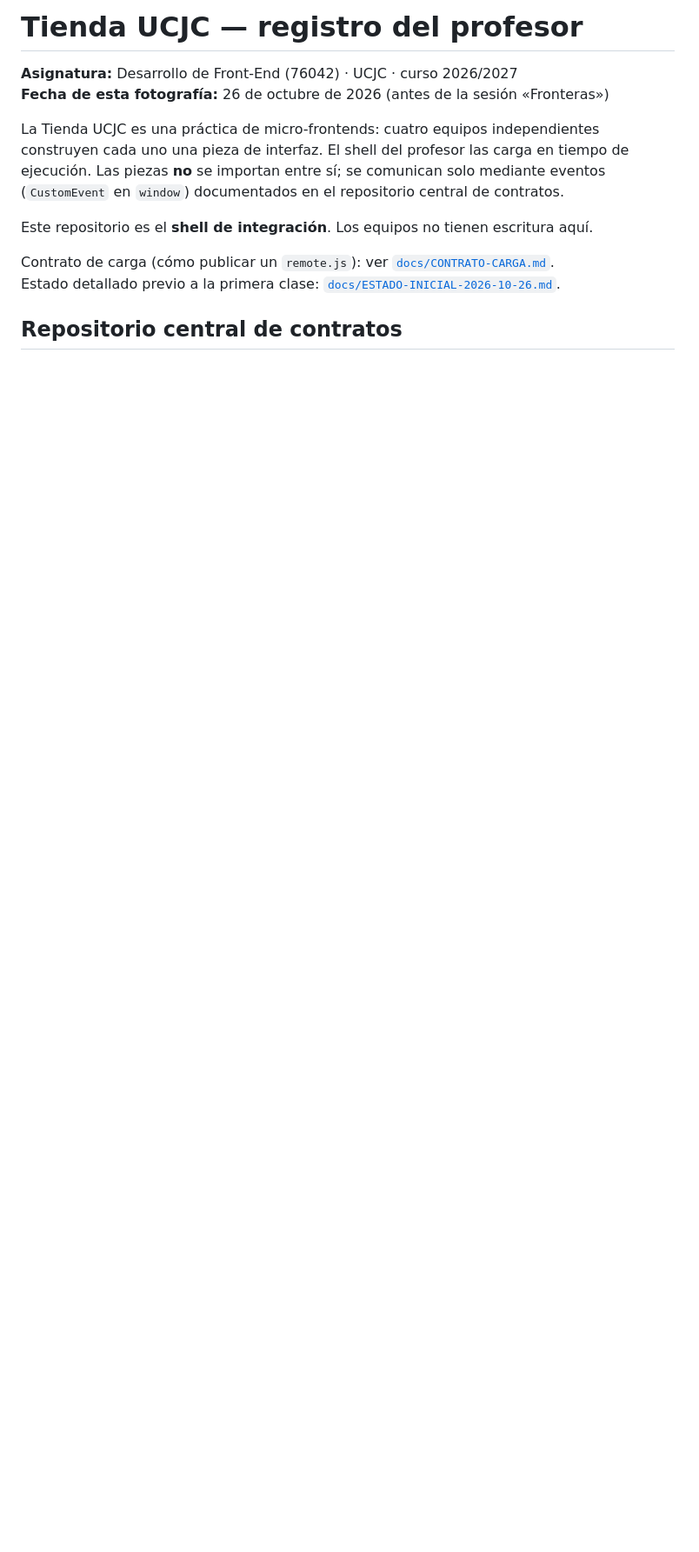
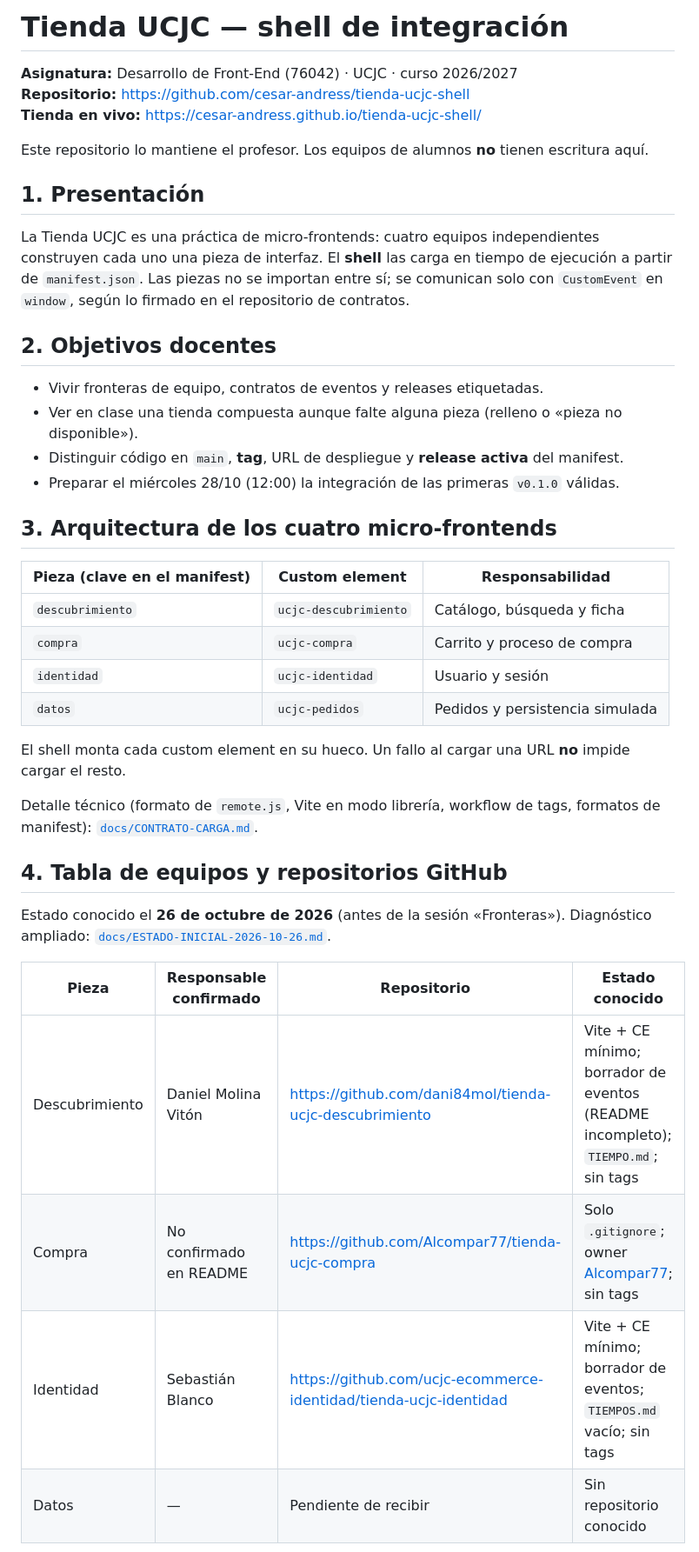
Before and after one commit to cesar-andress/tienda-ucjc-shell, a Markdown page: README.md, the part around one of its changes. Shown at 87% size. Rendered like a GitHub page; blank space fills up the shorter version.

Commit message:
docs: unifica el README del shell con registro de equipos y guía técnica
Enlaza el contrato de carga, aclara repo frente a despliegue y documenta arranque local y Pages.

```diff
--- a/README.md
+++ b/README.md
@@ -1,13 +1,43 @@
-# Tienda UCJC — registro del profesor
+# Tienda UCJC — shell de integración
 
 **Asignatura:** Desarrollo de Front-End (76042) · UCJC · curso 2026/2027
-**Fecha de esta fotografía:** 26 de octubre de 2026 (antes de la sesión «Fronteras»)
+**Repositorio:** https://github.com/cesar-andress/tienda-ucjc-shell
+**Tienda en vivo:** https://cesar-andress.github.io/tienda-ucjc-shell/
 
-La Tienda UCJC es una práctica de micro-frontends: cuatro equipos independientes construyen cada uno una pieza de interfaz. El shell del profesor las carga en tiempo de ejecución. Las piezas **no** se importan entre sí; se comunican solo mediante eventos (`CustomEvent` en `window`) documentados en el repositorio central de contratos.
+Este repositorio lo mantiene el profesor. Los equipos de alumnos **no** tienen escritura aquí.
 
-Este repositorio es el **shell de integración**. Los equipos no tienen escritura aquí.
+## 1. Presentación
 
-Contrato de carga (cómo publicar un `remote.js`): ver [`docs/CONTRATO-CARGA.md`](docs/CONTRATO-CARGA.md).
-Estado detallado previo a la primera clase: [`docs/ESTADO-INICIAL-2026-10-26.md`](docs/ESTADO-INICIAL-2026-10-26.md).
+La Tienda UCJC es una práctica de micro-frontends: cuatro equipos independientes construyen cada uno una pieza de interfaz. El **shell** las carga en tiempo de ejecución a partir de `manifest.json`. Las piezas no se importan entre sí; se comunican solo con `CustomEvent` en `window`, según lo firmado en el repositorio de contratos.
 
-## Repositorio central de contratos
+## 2. Objetivos docentes
+
+- Vivir fronteras de equipo, contratos de eventos y releases etiquetadas.
+- Ver en clase una tienda compuesta aunque falte alguna pieza (relleno o «pieza no disponible»).
+- Distinguir código en `main`, **tag**, URL de despliegue y **release activa** del manifest.
+- Preparar el miércoles 28/10 (12:00) la integración de las primeras `v0.1.0` válidas.
+
+## 3. Arquitectura de los cuatro micro-frontends
+
+| Pieza (clave en el manifest) | Custom element | Responsabilidad |
+| --- | --- | --- |
+| `descubrimiento` | `ucjc-descubrimiento` | Catálogo, búsqueda y ficha |
+| `compra` | `ucjc-compra` | Carrito y proceso de compra |
+| `identidad` | `ucjc-identidad` | Usuario y sesión |
+| `datos` | `ucjc-pedidos` | Pedidos y persistencia simulada |
+
+El shell monta cada custom element en su hueco. Un fallo al cargar una URL **no** impide cargar el resto.
+
+Detalle técnico (formato de `remote.js`, Vite en modo librería, workflow de tags, formatos de manifest): [`docs/CONTRATO-CARGA.md`](docs/CONTRATO-CARGA.md).
+
+## 4. Tabla de equipos y repositorios GitHub
+
+Estado conocido el **26 de octubre de 2026** (antes de la sesión «Fronteras»). Diagnóstico ampliado: [`docs/ESTADO-INICIAL-2026-10-26.md`](docs/ESTADO-INICIAL-2026-10-26.md).
+
+| Pieza | Responsable confirmado | Repositorio | Estado conocido |
+| --- | --- | --- | --- |
+| Descubrimiento | Daniel Molina Vitón | https://github.com/dani84mol/tienda-ucjc-descubrimiento | Vite + CE mínimo; borrador de eventos (README incompleto); `TIEMPO.md`; sin tags |
+| Compra | No confirmado en README | https://github.com/Alcompar77/tienda-ucjc-compra | Solo `.gitignore`; owner [Alcompar77](https://github.com/Alcompar77); sin tags |
+| Identidad | Sebastián Blanco | https://github.com/ucjc-ecommerce-identidad/tienda-ucjc-identidad | Vite + CE mínimo; borrador de eventos; `TIEMPOS.md` vacío; sin tags |
+| Datos | — | Pendiente de recibir | Sin repositorio conocido |
+
```
Also changed, not shown: other parts of README.md (+46 -14 lines), docs/CONTRATO-CARGA.md (+2 -7 lines).
